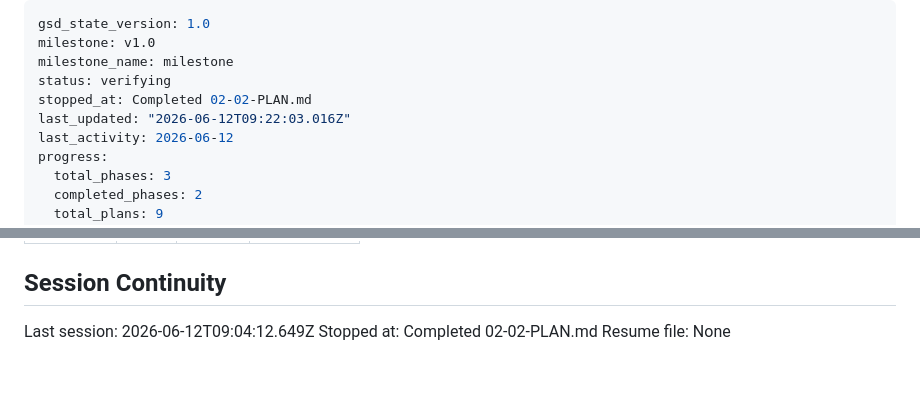
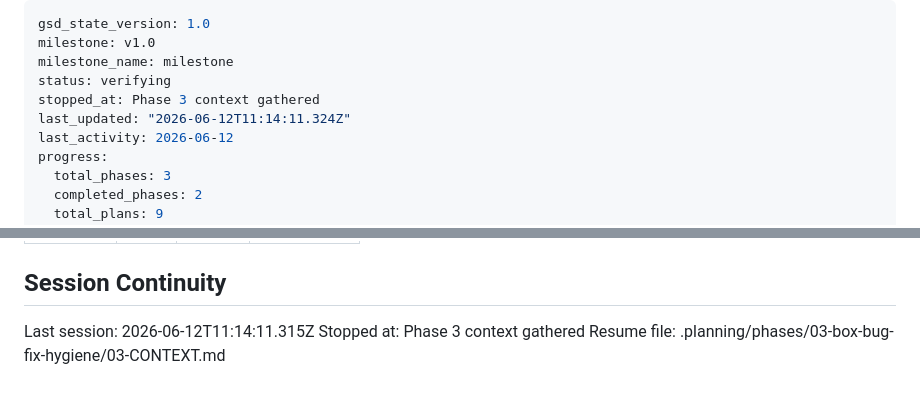
Before and after one commit to jadrianports/pacman-firebase, a Markdown page: .planning/STATE.md, 2 parts joined by grey strips. Drawn GitHub-style.

Commit message:
docs(state): record phase 3 context session

```diff
--- a/.planning/STATE.md
+++ b/.planning/STATE.md
@@ -3,8 +3,8 @@ gsd_state_version: 1.0
 milestone: v1.0
 milestone_name: milestone
 status: verifying
-stopped_at: Completed 02-02-PLAN.md
-last_updated: "2026-06-12T09:22:03.016Z"
+stopped_at: Phase 3 context gathered
+last_updated: "2026-06-12T11:14:11.324Z"
 last_activity: 2026-06-12
 progress:
   total_phases: 3
@@ -94,6 +94,6 @@ Items acknowledged and carried forward from previous milestone close:
 
 ## Session Continuity
 
-Last session: 2026-06-12T09:04:12.649Z
-Stopped at: Completed 02-02-PLAN.md
-Resume file: None
+Last session: 2026-06-12T11:14:11.315Z
+Stopped at: Phase 3 context gathered
+Resume file: .planning/phases/03-box-bug-fix-hygiene/03-CONTEXT.md
```
